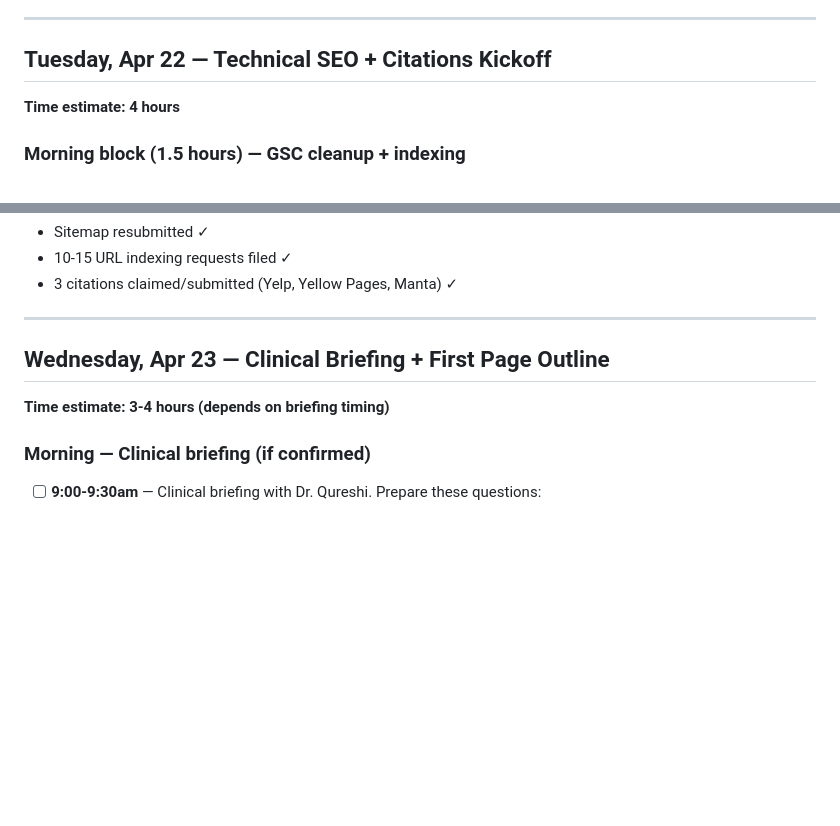
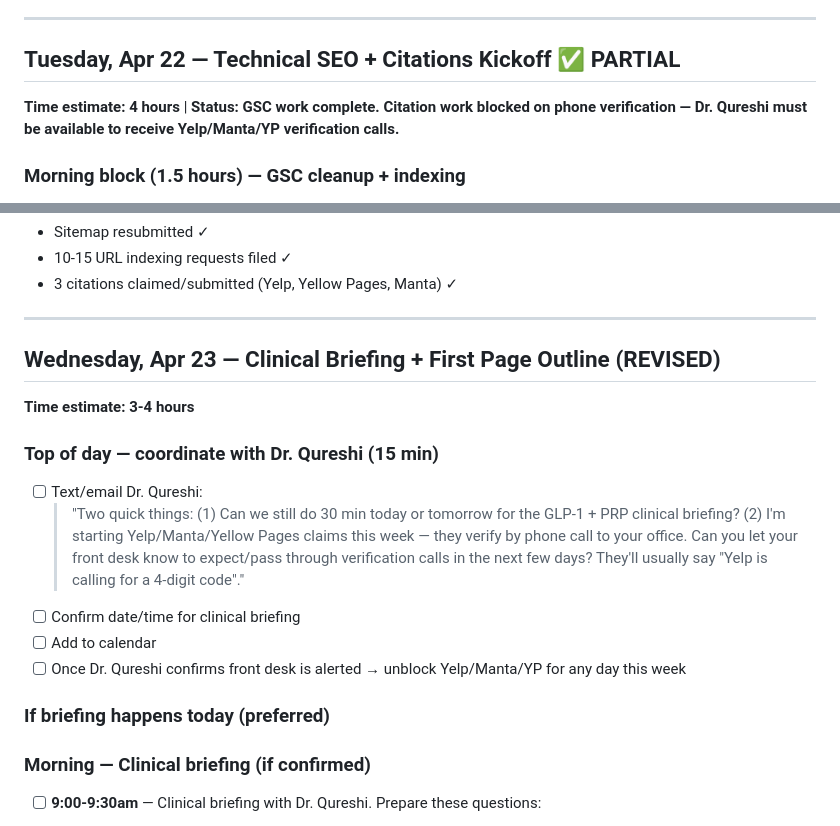
Before and after one commit to leadmill-agency/imran, a Markdown page: _project/month-3-detailed-execution-plan.md, 2 parts joined by grey strips. Drawn GitHub-style; blank space fills up the shorter version.

```diff
--- a/_project/month-3-detailed-execution-plan.md
+++ b/_project/month-3-detailed-execution-plan.md
@@ -195,9 +237,9 @@ Example — Epidural Steroid Injections:
 
 ---
 
-## Tuesday, Apr 22 — Technical SEO + Citations Kickoff
+## Tuesday, Apr 22 — Technical SEO + Citations Kickoff ✅ PARTIAL
 
-**Time estimate: 4 hours**
+**Time estimate: 4 hours** | **Status: GSC work complete. Citation work blocked on phone verification — Dr. Qureshi must be available to receive Yelp/Manta/YP verification calls.**
 
 ### Morning block (1.5 hours) — GSC cleanup + indexing
 
@@ -252,9 +294,19 @@ Example — Epidural Steroid Injections:
 
 ---
 
-## Wednesday, Apr 23 — Clinical Briefing + First Page Outline
+## Wednesday, Apr 23 — Clinical Briefing + First Page Outline (REVISED)
 
-**Time estimate: 3-4 hours (depends on briefing timing)**
+**Time estimate: 3-4 hours**
+
+### Top of day — coordinate with Dr. Qureshi (15 min)
+
+- [ ] Text/email Dr. Qureshi:
+  > "Two quick things: (1) Can we still do 30 min today or tomorrow for the GLP-1 + PRP clinical briefing? (2) I'm starting Yelp/Manta/Yellow Pages claims this week — they verify by phone call to your office. Can you let your front desk know to expect/pass through verification calls in the next few days? They'll usually say "Yelp is calling for a 4-digit code"."
+- [ ] Confirm date/time for clinical briefing
+- [ ] Add to calendar
+- [ ] Once Dr. Qureshi confirms front desk is alerted → unblock Yelp/Manta/YP for any day this week
+
+### If briefing happens today (preferred)
 
 ### Morning — Clinical briefing (if confirmed)
 
```
Also changed, not shown: other parts of _project/month-3-detailed-execution-plan.md (+75 -13 lines), _project/baselines-apr-22.md (added, +97 -0 lines).
